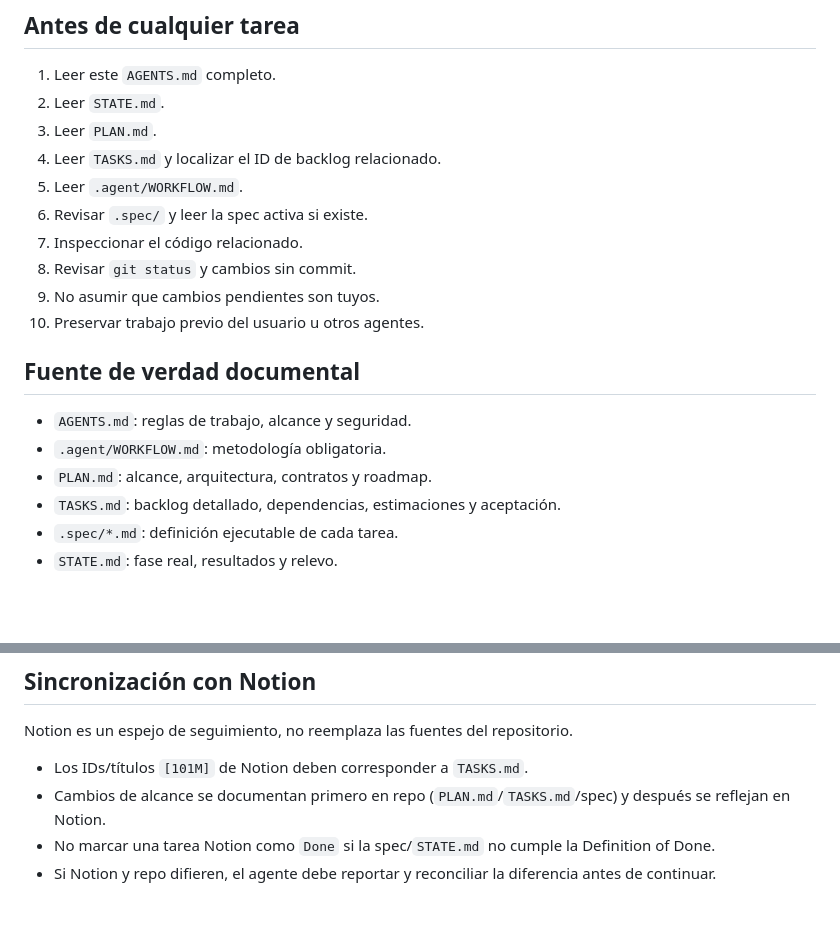
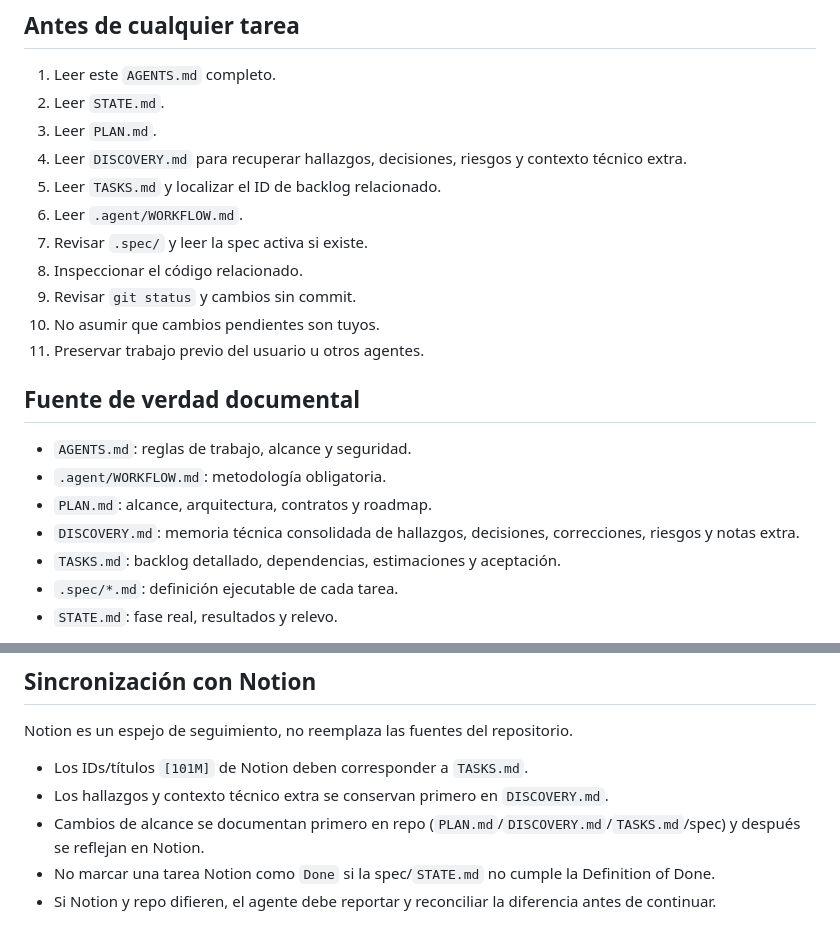
Before and after one commit to ericzubin/101tags-movil, a Markdown page: AGENTS.md, 2 parts joined by grey strips. GitHub-like rendering; blank space fills up the shorter version.

Commit message:
docs: require agents to read discovery notes

```diff
--- a/AGENTS.md
+++ b/AGENTS.md
@@ -15,19 +15,21 @@ Cualquier trabajo sobre este proyecto debe seguir:
 1. Leer este `AGENTS.md` completo.
 2. Leer `STATE.md`.
 3. Leer `PLAN.md`.
-4. Leer `TASKS.md` y localizar el ID de backlog relacionado.
-5. Leer `.agent/WORKFLOW.md`.
-6. Revisar `.spec/` y leer la spec activa si existe.
-7. Inspeccionar el código relacionado.
-8. Revisar `git status` y cambios sin commit.
-9. No asumir que cambios pendientes son tuyos.
-10. Preservar trabajo previo del usuario u otros agentes.
+4. Leer `DISCOVERY.md` para recuperar hallazgos, decisiones, riesgos y contexto técnico extra.
+5. Leer `TASKS.md` y localizar el ID de backlog relacionado.
+6. Leer `.agent/WORKFLOW.md`.
+7. Revisar `.spec/` y leer la spec activa si existe.
+8. Inspeccionar el código relacionado.
+9. Revisar `git status` y cambios sin commit.
+10. No asumir que cambios pendientes son tuyos.
+11. Preservar trabajo previo del usuario u otros agentes.
 
 ## Fuente de verdad documental
 
 - `AGENTS.md`: reglas de trabajo, alcance y seguridad.
 - `.agent/WORKFLOW.md`: metodología obligatoria.
 - `PLAN.md`: alcance, arquitectura, contratos y roadmap.
+- `DISCOVERY.md`: memoria técnica consolidada de hallazgos, decisiones, correcciones, riesgos y notas extra.
 - `TASKS.md`: backlog detallado, dependencias, estimaciones y aceptación.
 - `.spec/*.md`: definición ejecutable de cada tarea.
 - `STATE.md`: fase real, resultados y relevo.
@@ -147,6 +149,7 @@ La metodología importa más que la existencia física de subagentes.
 Notion es un espejo de seguimiento, no reemplaza las fuentes del repositorio.
 
 - Los IDs/títulos `[101M]` de Notion deben corresponder a `TASKS.md`.
-- Cambios de alcance se documentan primero en repo (`PLAN.md`/`TASKS.md`/spec) y después se reflejan en Notion.
+- Los hallazgos y contexto técnico extra se conservan primero en `DISCOVERY.md`.
+- Cambios de alcance se documentan primero en repo (`PLAN.md`/`DISCOVERY.md`/`TASKS.md`/spec) y después se reflejan en Notion.
 - No marcar una tarea Notion como `Done` si la spec/`STATE.md` no cumple la Definition of Done.
 - Si Notion y repo difieren, el agente debe reportar y reconciliar la diferencia antes de continuar.
```
